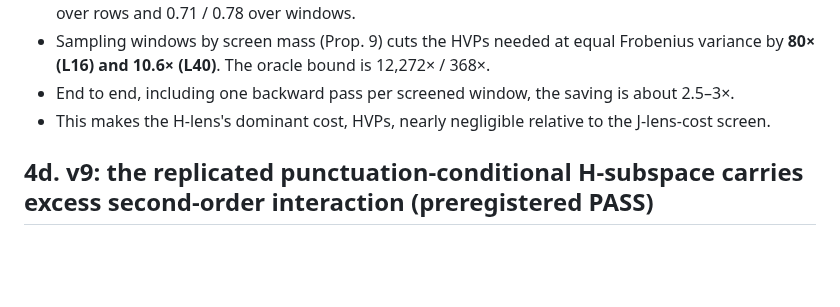
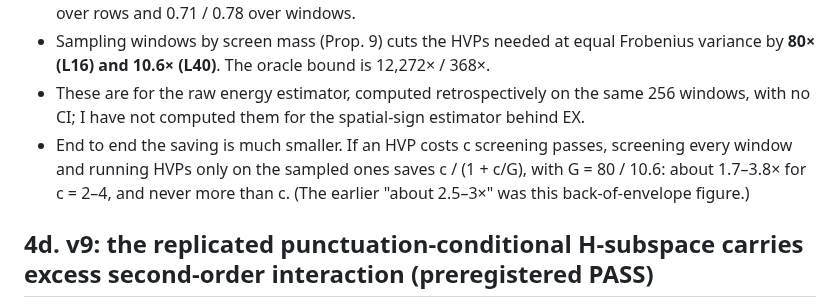
Before and after one commit to RaphaelKhalid/hspace, a Markdown page: hlens/paper/hspace-paper.md, the part around the change. Drawn GitHub-style; blank space fills up the shorter version.

```diff
--- a/hlens/paper/hspace-paper.md
+++ b/hlens/paper/hspace-paper.md
@@ -259,8 +259,8 @@ Cross-run overlaps exclude the 15 windows v8 shared with run 2 (as first logged:
 - At 27B the H-lens rows are extremely heavy-tailed: the Kish effective sample size is 0.005% / 0.015% of rows.
 - The J-lens-cost screen |Σ^{1/2} ∂F/∂x_p|² predicts each row's curvature energy: Spearman 0.82 / 0.85 over rows and 0.71 / 0.78 over windows.
 - Sampling windows by screen mass (Prop. 9) cuts the HVPs needed at equal Frobenius variance by **80× (L16) and 10.6× (L40)**. The oracle bound is 12,272× / 368×.
-- End to end, including one backward pass per screened window, the saving is about 2.5–3×.
-- This makes the H-lens's dominant cost, HVPs, nearly negligible relative to the J-lens-cost screen.
+- These are for the raw energy estimator, computed retrospectively on the same 256 windows, with no CI; I have not computed them for the spatial-sign estimator behind EX.
+- End to end the saving is much smaller. If an HVP costs c screening passes, screening every window and running HVPs only on the sampled ones saves c / (1 + c/G), with G = 80 / 10.6: about 1.7–3.8× for c = 2–4, and never more than c. (The earlier "about 2.5–3×" was this back-of-envelope figure.)
 
 ## 4d. v9: the replicated punctuation-conditional H-subspace carries excess second-order interaction (preregistered PASS)
 
```
Also changed, not shown: README.md (+2 -1 lines).
